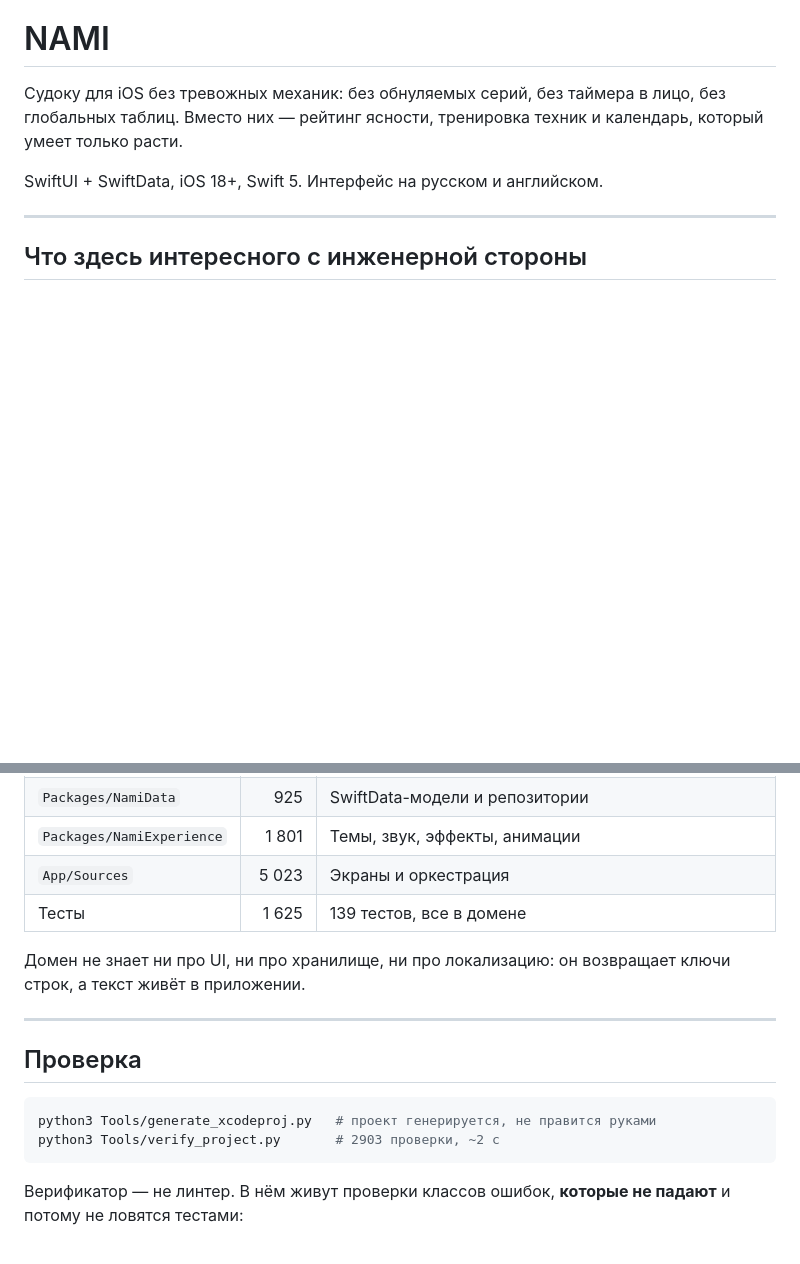
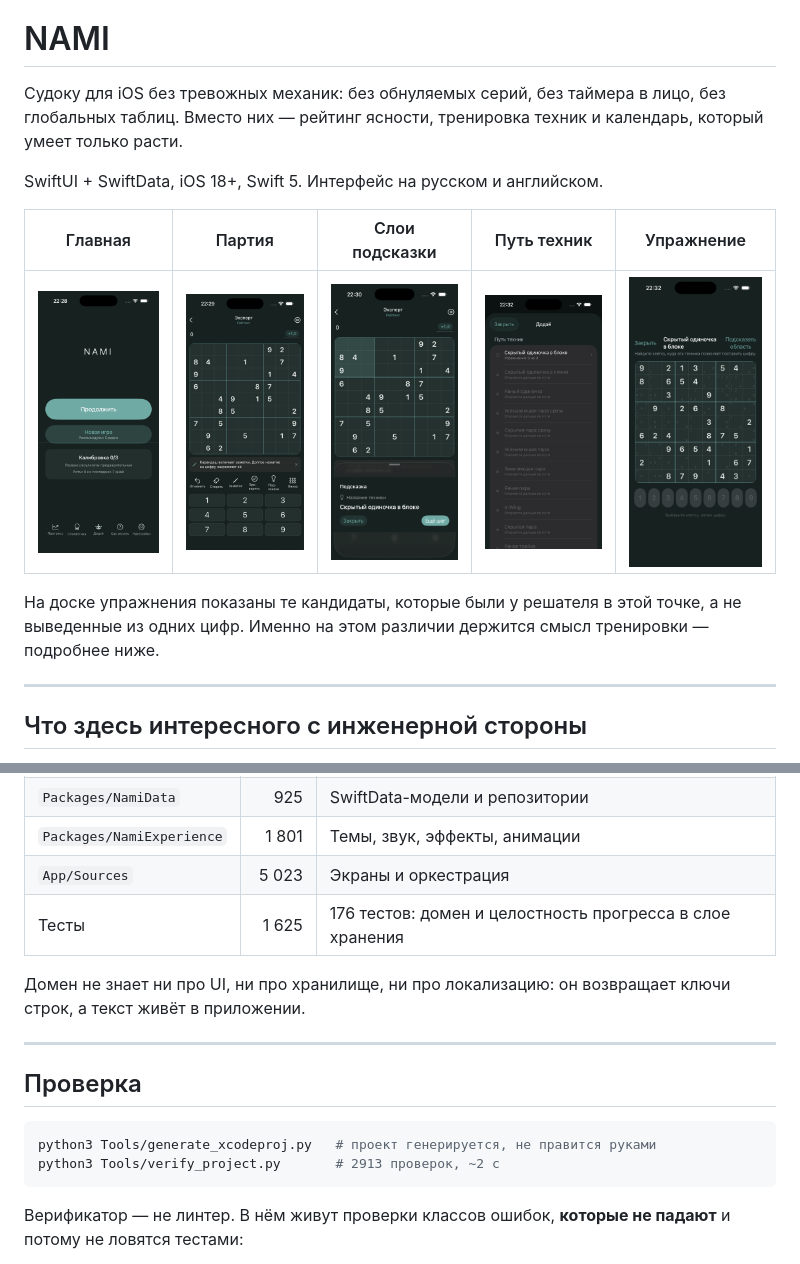
Before and after one commit to artemoffM8/nami, a Markdown page: README.ru.md, 2 parts joined by grey strips. Rendered like a GitHub page; pictures changed too: docs/screenshots/01-home.png (added), docs/screenshots/02-board.png (added), docs/screenshots/03-hint.png (added); blank space fills up the shorter version.

````diff
--- a/README.ru.md
+++ b/README.ru.md
@@ -7,6 +7,14 @@
 календарь, который умеет только расти.
 
 SwiftUI + SwiftData, iOS 18+, Swift 5. Интерфейс на русском и английском.
+
+| Главная | Партия | Слои подсказки | Путь техник | Упражнение |
+|---|---|---|---|---|
+| <img src="docs/screenshots/01-home.png" width="150" alt="Главный экран"> | <img src="docs/screenshots/02-board.png" width="150" alt="Доска судоку"> | <img src="docs/screenshots/03-hint.png" width="150" alt="Слои подсказки"> | <img src="docs/screenshots/04-dojo.png" width="150" alt="Учебный план"> | <img src="docs/screenshots/05-drill.png" width="150" alt="Упражнение"> |
+
+На доске упражнения показаны те кандидаты, которые были у решателя в этой
+точке, а не выведенные из одних цифр. Именно на этом различии держится смысл
+тренировки — подробнее ниже.
 
 ---
 
@@ -78,7 +86,7 @@ SwiftUI + SwiftData, iOS 18+, Swift 5. Интерфейс на русском и
 | `Packages/NamiData` | 925 | SwiftData-модели и репозитории |
 | `Packages/NamiExperience` | 1 801 | Темы, звук, эффекты, анимации |
 | `App/Sources` | 5 023 | Экраны и оркестрация |
-| Тесты | 1 625 | 139 тестов, все в домене |
+| Тесты | 1 625 | 176 тестов: домен и целостность прогресса в слое хранения |
 
 Домен не знает ни про UI, ни про хранилище, ни про локализацию: он возвращает
 ключи строк, а текст живёт в приложении.
@@ -89,7 +97,7 @@ SwiftUI + SwiftData, iOS 18+, Swift 5. Интерфейс на русском и
 
 ```bash
 python3 Tools/generate_xcodeproj.py   # проект генерируется, не правится руками
-python3 Tools/verify_project.py       # 2903 проверки, ~2 с
+python3 Tools/verify_project.py       # 2913 проверок, ~2 с
 ```
 
 Верификатор — не линтер. В нём живут проверки классов ошибок, **которые не
````
Also changed, not shown: README.md (+10 -2 lines).
